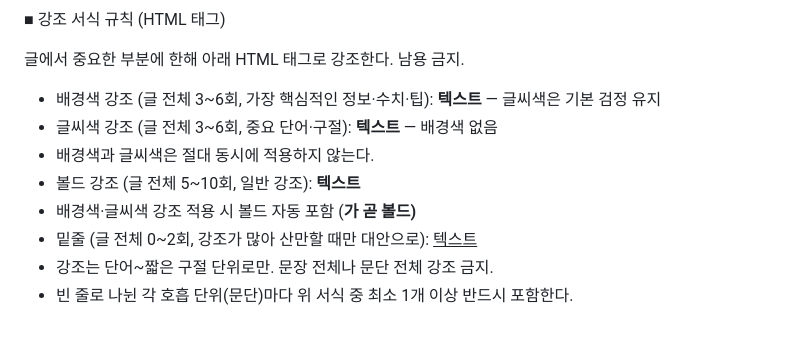
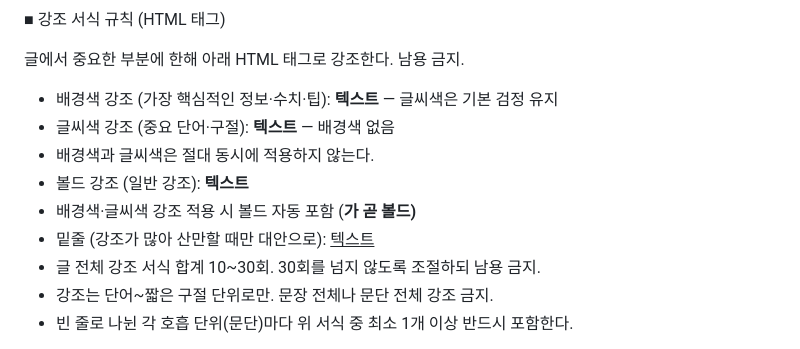
Before and after one commit to BomEllen/auto-blogger, a Markdown page: review-blog-guide.md, the part around the change. Rendered like a GitHub page.

```diff
--- a/review-blog-guide.md
+++ b/review-blog-guide.md
@@ -115,12 +115,13 @@
 
 글에서 중요한 부분에 한해 아래 HTML 태그로 강조한다. 남용 금지.
 
-- 배경색 강조 (글 전체 3~6회, 가장 핵심적인 정보·수치·팁): <b style="background-color:#e3fdc8">텍스트</b> — 글씨색은 기본 검정 유지
-- 글씨색 강조 (글 전체 3~6회, 중요 단어·구절): <b style="color:#54b800">텍스트</b> — 배경색 없음
+- 배경색 강조 (가장 핵심적인 정보·수치·팁): <b style="background-color:#e3fdc8">텍스트</b> — 글씨색은 기본 검정 유지
+- 글씨색 강조 (중요 단어·구절): <b style="color:#54b800">텍스트</b> — 배경색 없음
 - 배경색과 글씨색은 절대 동시에 적용하지 않는다.
-- 볼드 강조 (글 전체 5~10회, 일반 강조): <b>텍스트</b>
+- 볼드 강조 (일반 강조): <b>텍스트</b>
 - 배경색·글씨색 강조 적용 시 볼드 자동 포함 (<b style="...">가 곧 볼드)
-- 밑줄 (글 전체 0~2회, 강조가 많아 산만할 때만 대안으로): <u>텍스트</u>
+- 밑줄 (강조가 많아 산만할 때만 대안으로): <u>텍스트</u>
+- 글 전체 강조 서식 합계 10~30회. 30회를 넘지 않도록 조절하되 남용 금지.
 - 강조는 단어~짧은 구절 단위로만. 문장 전체나 문단 전체 강조 금지.
 - 빈 줄로 나뉜 각 호흡 단위(문단)마다 위 서식 중 최소 1개 이상 반드시 포함한다.
 
```
Also changed, not shown: info-blog-guide.md (+5 -4 lines).
